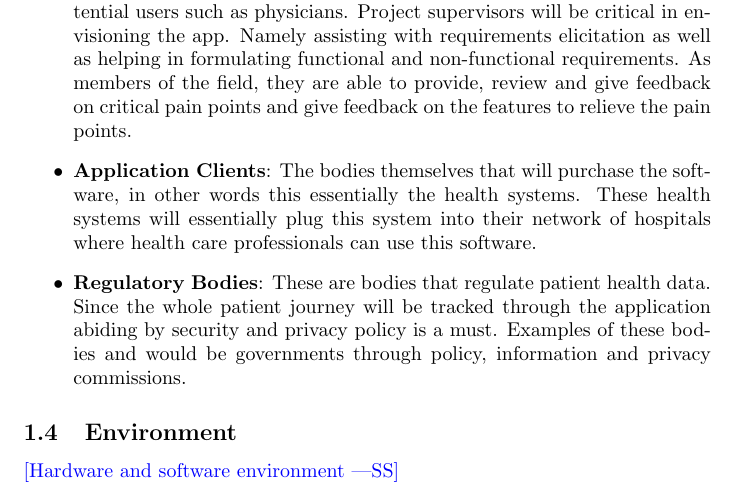
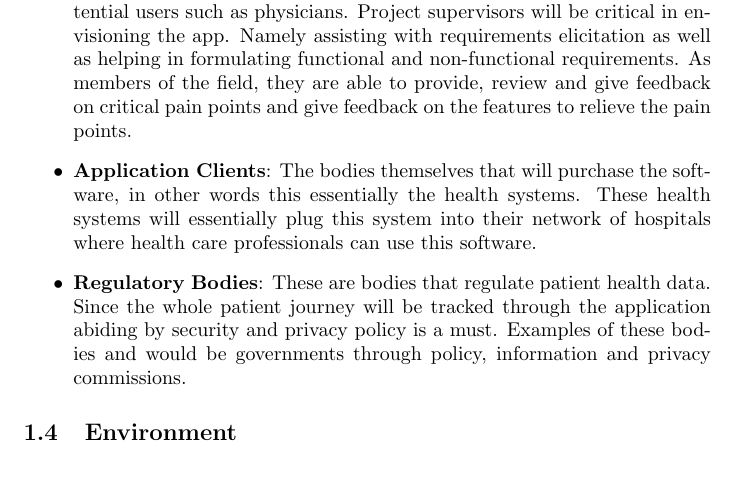
Before and after one commit to Inreet-Kaur/capstone, a LaTeX document (docs/ProblemStatementAndGoals/ProblemStatement.tex): part of page 2 of 4, cut so that both start at the same text. Compiled offline with pdfLaTeX.

Commit message:
Problem Statement

```diff
--- a/docs/ProblemStatementAndGoals/ProblemStatement.tex
+++ b/docs/ProblemStatementAndGoals/ProblemStatement.tex
@@ -60,7 +60,7 @@ This project will include many stakeholders from developers, visionaries, superv
 
 \subsection{Environment}
 
-\wss{Hardware and software environment}
+% \wss{Hardware and software environment}
 
 The application is meant to be run on a computer with standard specifications as complex graphics are not required. Sample specifications on the computer may look like Intel i3, 8 Gb ram, 256 gB SSD. The application will be meant for Windows as through elicitation that is the standard operating systems used in hospitals. As per the environment the apps services will run in, that would be a cloud provider (AWS, GCP, Azure).
 
```
